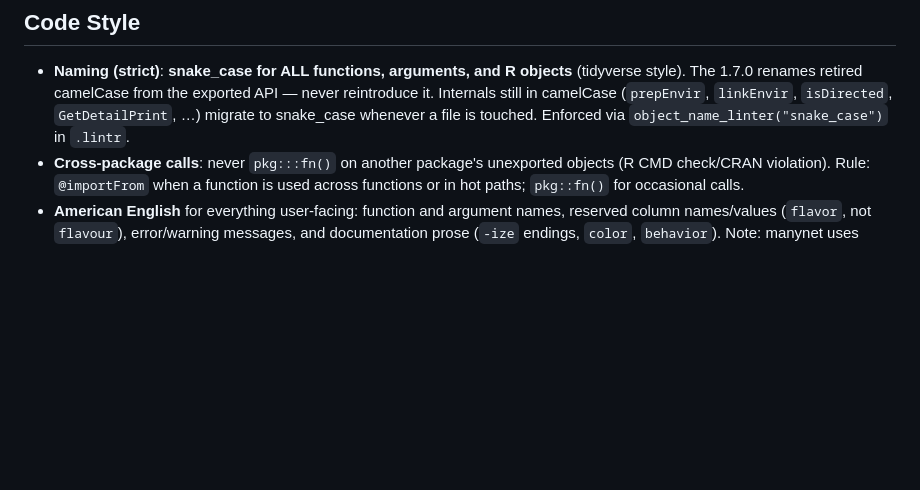
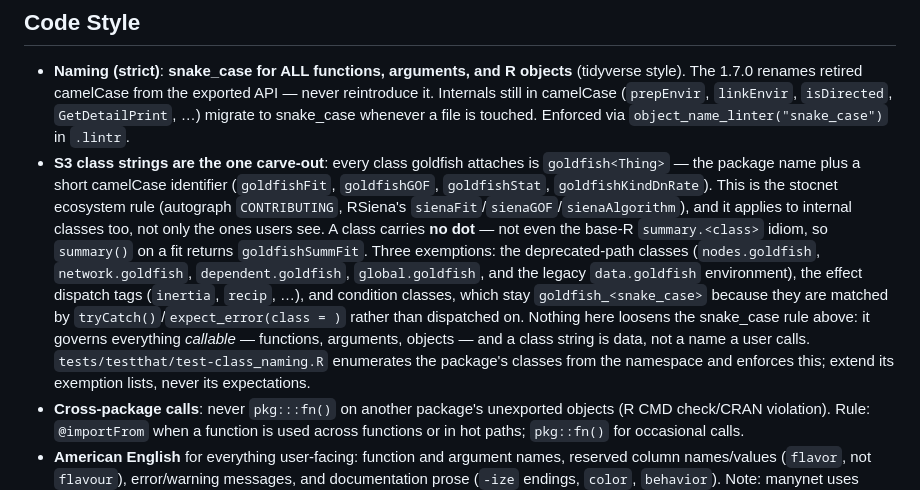
Before and after one commit to stocnet/goldfish, a Markdown page: CLAUDE.md, the part around the change. Drawn GitHub-style; blank space fills up the shorter version.

Commit message:
docs(class-naming): carve S3 class strings out of the snake_case policy
The naming section said the 1.7.0 renames retired camelCase and to never
reintroduce it, which would contradict the goldfish<Thing> class scheme
the day it lands. The sentence stays true for everything callable --
functions, arguments, objects -- and classes become an explicit
carve-out: package name plus a short camelCase identifier, no dot (the
base-R summary.<class> idiom included), internals covered too, with the
deprecated path, the effect dispatch tags and the goldfish_<snake>
condition classes exempt.

Points at tests/testthat/test-class_naming.R as the enforcement, and
says to extend its exemption lists rather than its expectations.

Co-Authored-By: Claude Opus 5 (1M context) <noreply@anthropic.com>
Claude-Session: https://claude.ai/code/session_01PW2VKFw6RxTwdnpXJPauJz

```diff
--- a/CLAUDE.md
+++ b/CLAUDE.md
@@ -209,6 +209,22 @@ crash or memory bug originates there:
   reintroduce it. Internals still in camelCase (`prepEnvir`, `linkEnvir`, `isDirected`,
   `GetDetailPrint`, …) migrate to snake_case whenever a file is touched. Enforced via
   `object_name_linter("snake_case")` in `.lintr`.
+- **S3 class strings are the one carve-out**: every class goldfish attaches is
+  `goldfish<Thing>` — the package name plus a short camelCase identifier
+  (`goldfishFit`, `goldfishGOF`, `goldfishStat`, `goldfishKindDnRate`). This is the
+  stocnet ecosystem rule (autograph `CONTRIBUTING`, RSiena's
+  `sienaFit`/`sienaGOF`/`sienaAlgorithm`), and it applies to internal classes too, not
+  only the ones users see. A class carries **no dot** — not even the base-R
+  `summary.<class>` idiom, so `summary()` on a fit returns `goldfishSummFit`. Three
+  exemptions: the deprecated-path classes (`nodes.goldfish`, `network.goldfish`,
+  `dependent.goldfish`, `global.goldfish`, and the legacy `data.goldfish`
+  environment), the effect dispatch tags (`inertia`, `recip`, …), and condition
+  classes, which stay `goldfish_<snake_case>` because they are matched by
+  `tryCatch()`/`expect_error(class = )` rather than dispatched on. Nothing here
+  loosens the snake_case rule above: it governs everything *callable* — functions,
+  arguments, objects — and a class string is data, not a name a user calls.
+  `tests/testthat/test-class_naming.R` enumerates the package's classes from the
+  namespace and enforces this; extend its exemption lists, never its expectations.
 - **Cross-package calls**: never `pkg:::fn()` on another package's unexported objects
   (R CMD check/CRAN violation). Rule: `@importFrom` when a function is used across
   functions or in hot paths; `pkg::fn()` for occasional calls.
```
Also changed, not shown: 1 other file.
